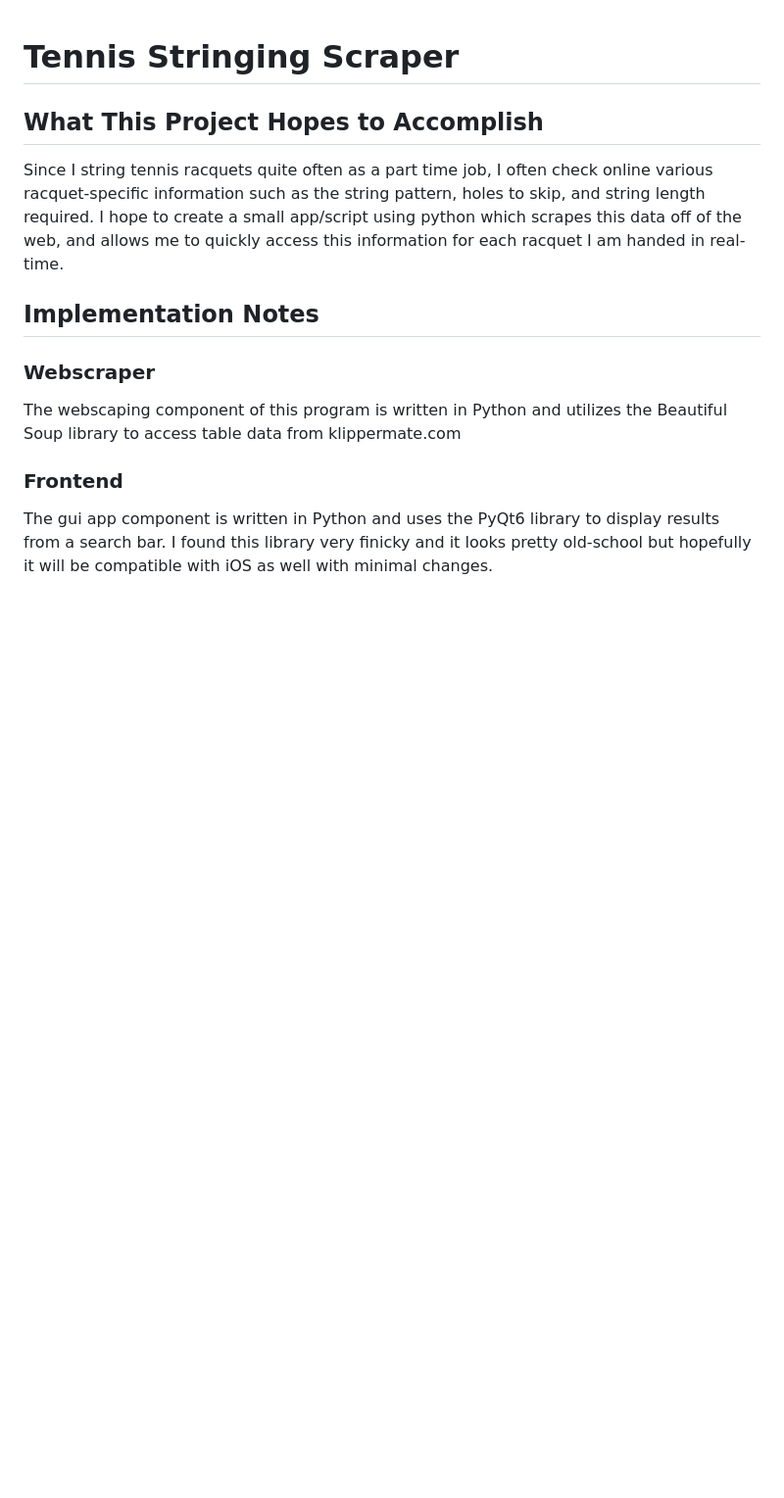
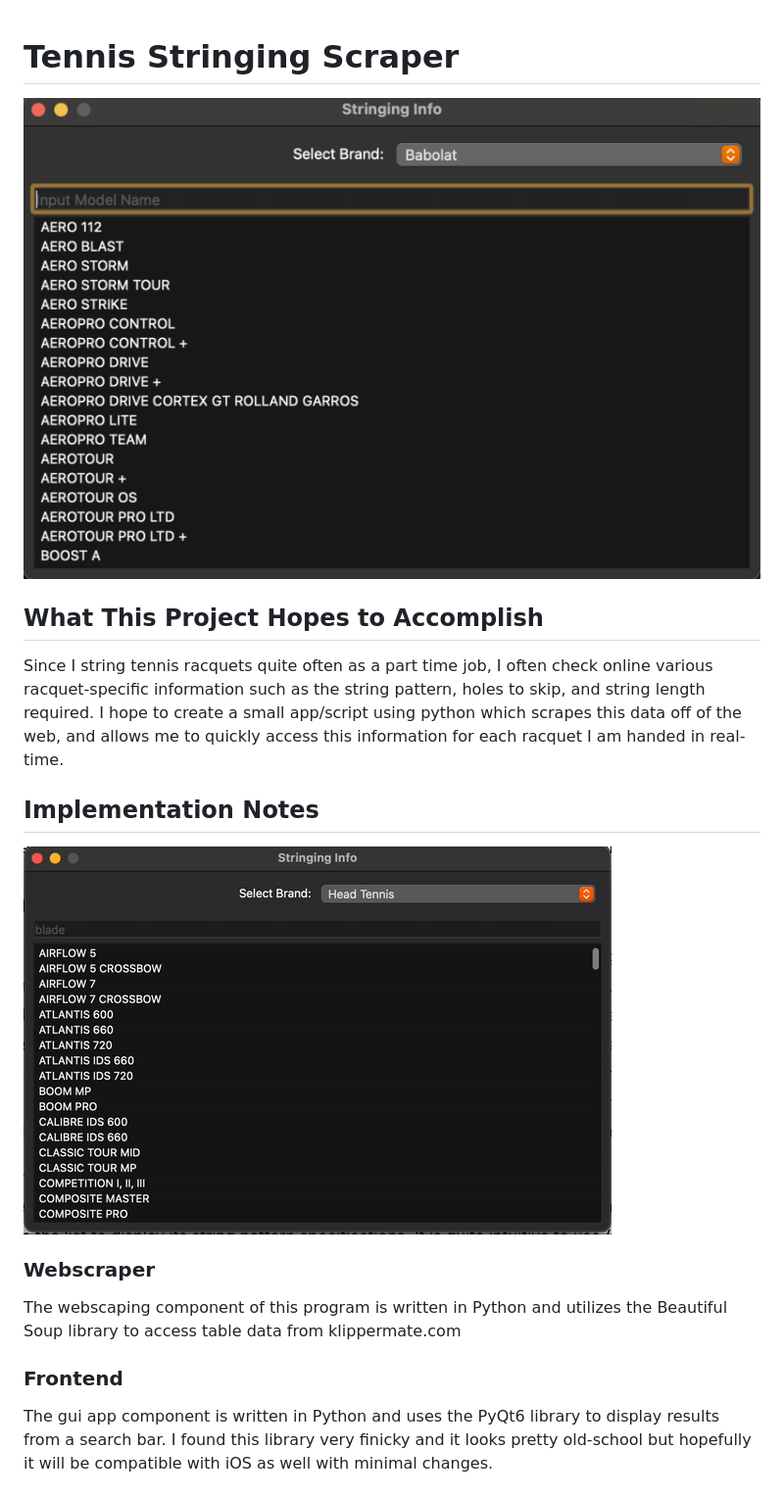
Before and after one commit to srbarton43/StringerPro, a Markdown page: README.md, the part around the change. Shown at 98% size. Drawn GitHub-style; pictures changed too: img/home.png (added), img/usage.gif (added); blank space fills up the shorter version.

```diff
--- a/README.md
+++ b/README.md
@@ -1,9 +1,19 @@
 # Tennis Stringing Scraper
+
+![homepage](./img/home.png)
+
 ## What This Project Hopes to Accomplish
+
 Since I string tennis racquets quite often as a part time job, I often check online various racquet-specific information such as the string pattern, holes to skip, and string length required. I hope to create a small app/script using python which scrapes this data off of the web, and allows me to quickly access this information for each racquet I am handed in real-time.
 
 ## Implementation Notes
+
+![usage](./img/usage.gif "Using the App")
+
 ### Webscraper
+
 The webscaping component of this program is written in Python and utilizes the Beautiful Soup library to access table data from klippermate.com
+
 ### Frontend
+
 The gui app component is written in Python and uses the PyQt6 library to display results from a search bar. I found this library very finicky and it looks pretty old-school but hopefully it will be compatible with iOS as well with minimal changes.
```
Also changed, not shown: 2 other files.
